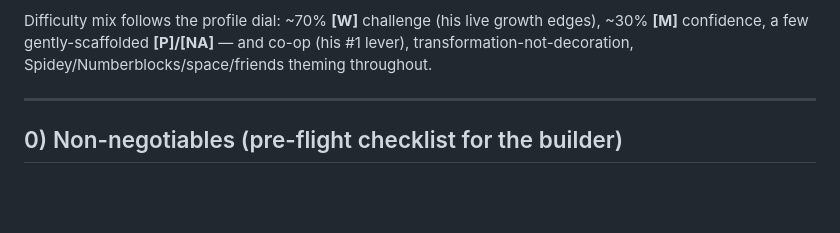
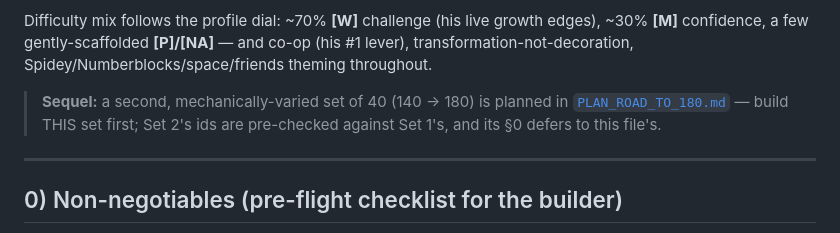
Before and after one commit to dumptruckjon/Josh-Game, a Markdown page: PLAN_ROAD_TO_140.md, the part around the change. GitHub-like rendering; blank space fills up the shorter version.

```diff
--- a/PLAN_ROAD_TO_140.md
+++ b/PLAN_ROAD_TO_140.md
@@ -12,6 +12,10 @@ Difficulty mix follows the profile dial: ~70% **[W]** challenge (his live growth
 edges), ~30% **[M]** confidence, a few gently-scaffolded **[P]/[NA]** — and co-op
 (his #1 lever), transformation-not-decoration, Spidey/Numberblocks/space/friends
 theming throughout.
+
+> **Sequel:** a second, mechanically-varied set of 40 (140 → 180) is planned in
+> [`PLAN_ROAD_TO_180.md`](PLAN_ROAD_TO_180.md) — build THIS set first; Set 2's
+> ids are pre-checked against Set 1's, and its §0 defers to this file's.
 
 ---
 
```
Also changed, not shown: CLAUDE.md (+2 -1 lines), PLAN_ROAD_TO_180.md (added, +498 -0 lines).
